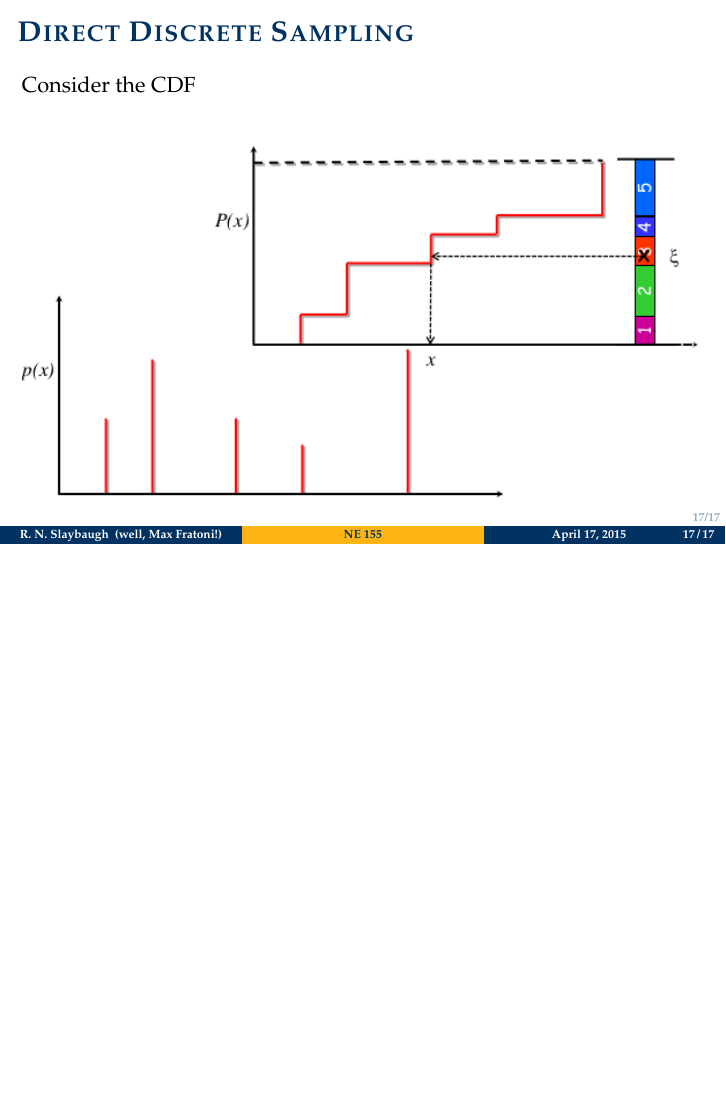
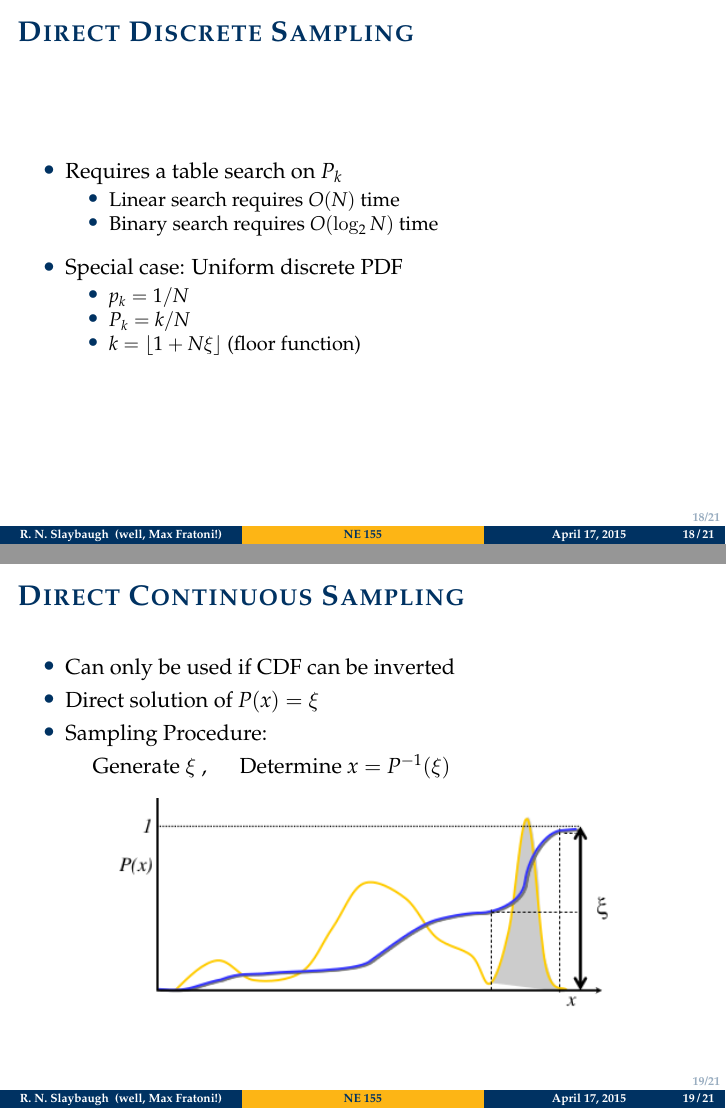
Before and after one commit to rachelslaybaugh/NE155, LaTeX slides (monte-carlo/mc-random-samp.tex): page 21 of 21 before the commit and pages 23 and 26 of 30 after it, the two joined at a grey line, the shorter picture padded with empty space. Compiled offline with pdfLaTeX.

Commit message:
up thru slide 25 of paul's.

```diff
--- a/monte-carlo/mc-random-samp.tex
+++ b/monte-carlo/mc-random-samp.tex
@@ -18,6 +18,7 @@
 \usefonttheme{serif}
 \usepackage{palatino}
 \usepackage{tabu}
+\usepackage[normalem]{ulem}
 % Links
 \usepackage{hyperref}
 \definecolor{links}{HTML}{003262}
@@ -470,3 +471,38 @@ Consider the CDF
 \end{frame}
 
 
+%%%%%%%%%%%%%%%%%%%%%%%%%%%%%%%%%%%%%%%%%%%%%%%%%%%%%%
+%%%%%%%%%%%%%%%%%%%%%%%%%%%%%%%%%%%%%%%%%%%%%%%%%%%%%%
+\begin{frame}{Direct Discrete Sampling}
+
+    \begin{itemize}
+    \item Requires a table search on $P_k$
+      \begin{itemize}
+      \item Linear search requires $O(N)$ time
+      \item Binary search requires $O(\log_2 N)$ time
+      \end{itemize}
+    \vspace*{.5em}
+    \pause
+    \item Special case: Uniform discrete PDF
+      \begin{itemize}
+      \item $p_k = 1/N$
+      \item $P_k = k/N$
+      \item $k = \left\lfloor{1 + N\xi}\right\rfloor$ (floor function)
+      \end{itemize}
+    \end{itemize}
+
+\end{frame}
+
+
+%%%%%%%%%%%%%%%%%%%%%%%%%%%%%%%%%%%%%%%%%%%%%%%%%%%%%%
+%%%%%%%%%%%%%%%%%%%%%%%%%%%%%%%%%%%%%%%%%%%%%%%%%%%%%%
+\begin{frame}{Direct Continuous Sampling}
+
+    \begin{itemize}
+    \item Can only be used if CDF can be inverted
+    \item Direct solution of $P(x)= \xi$
+    \item Sampling Procedure:
+    \end{itemize}
+    \hspace*{3 em} Generate $\xi$ , \hspace*{1 em} Determine $x = P^{-1}(\xi)$
+  	\begin{figure}
+  	\begin{center}
@@ -472,0 +512,4 @@ Consider the CDF
+	\end{center}
+  	\end{figure}
+
+\end{frame}
```
Also changed, not shown: monte-carlo/cont-cdf-on-pdf-grey.png (added), monte-carlo/cont-cdf-on-pdf.png (added), monte-carlo/cont-pdf.png (added), monte-carlo/mc-random-samp.tex (68 more changed lines).
